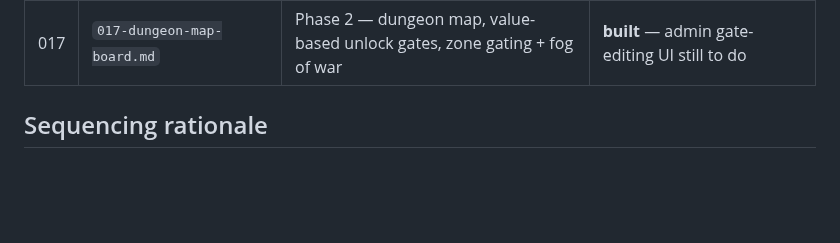
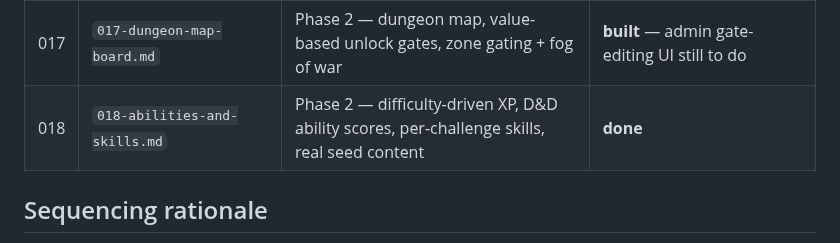
Before and after one commit to Anders-Sec/ctf, a Markdown page: specs/README.md, the part around the change. Drawn GitHub-style; blank space fills up the shorter version.

Commit message:
Mark spec 018 done in the index
Co-Authored-By: Claude Opus 4.8 <noreply@anthropic.com>

```diff
--- a/specs/README.md
+++ b/specs/README.md
@@ -44,6 +44,7 @@ lore, art, a wider tone pass) is intentionally not started.
 | 015 | `015-character-xp-and-skills.md` | Phase 2 — character sheet, banked XP, levels, skills (deferred-hint economy) | **done** |
 | 016 | `016-classes.md` | Phase 2 — character classes, level-gated, with the System AI's suggested-class nudge | **done** |
 | 017 | `017-dungeon-map-board.md` | Phase 2 — dungeon map, value-based unlock gates, zone gating + fog of war | **built** — admin gate-editing UI still to do |
+| 018 | `018-abilities-and-skills.md` | Phase 2 — difficulty-driven XP, D&D ability scores, per-challenge skills, real seed content | **done** |
 
 ## Sequencing rationale
 
```
Also changed, not shown: specs/018-abilities-and-skills.md (+2 -1 lines).
